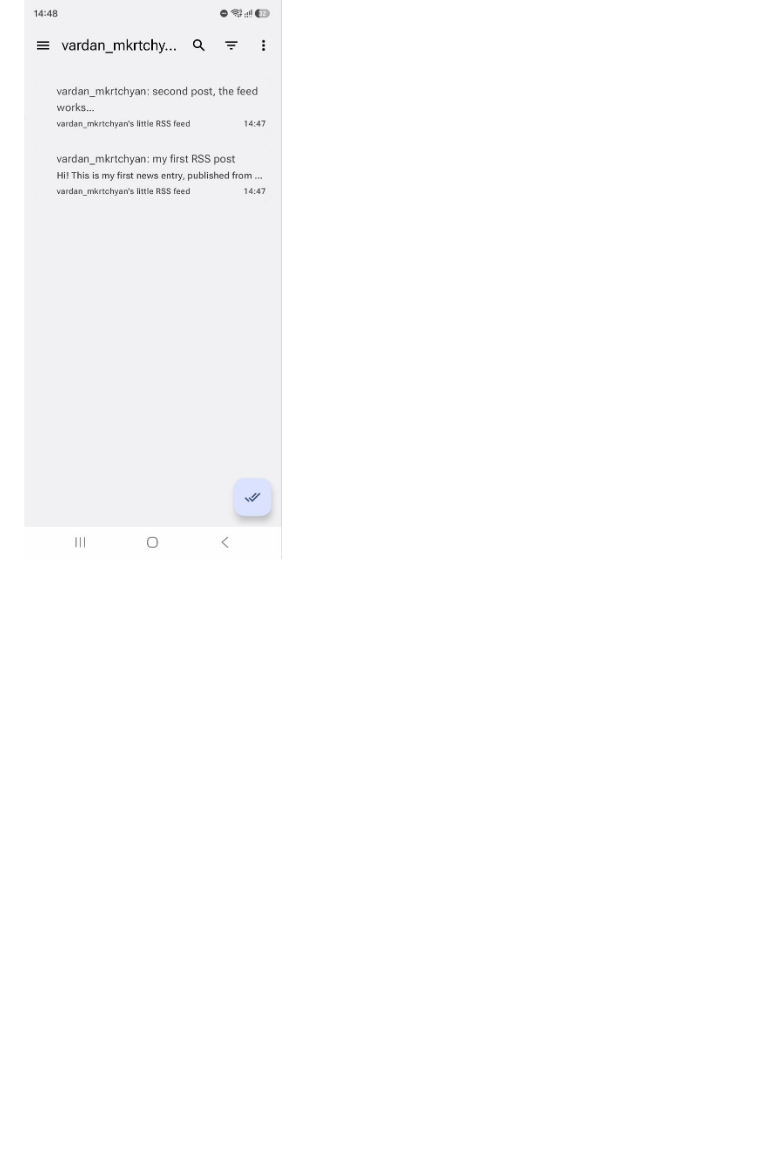
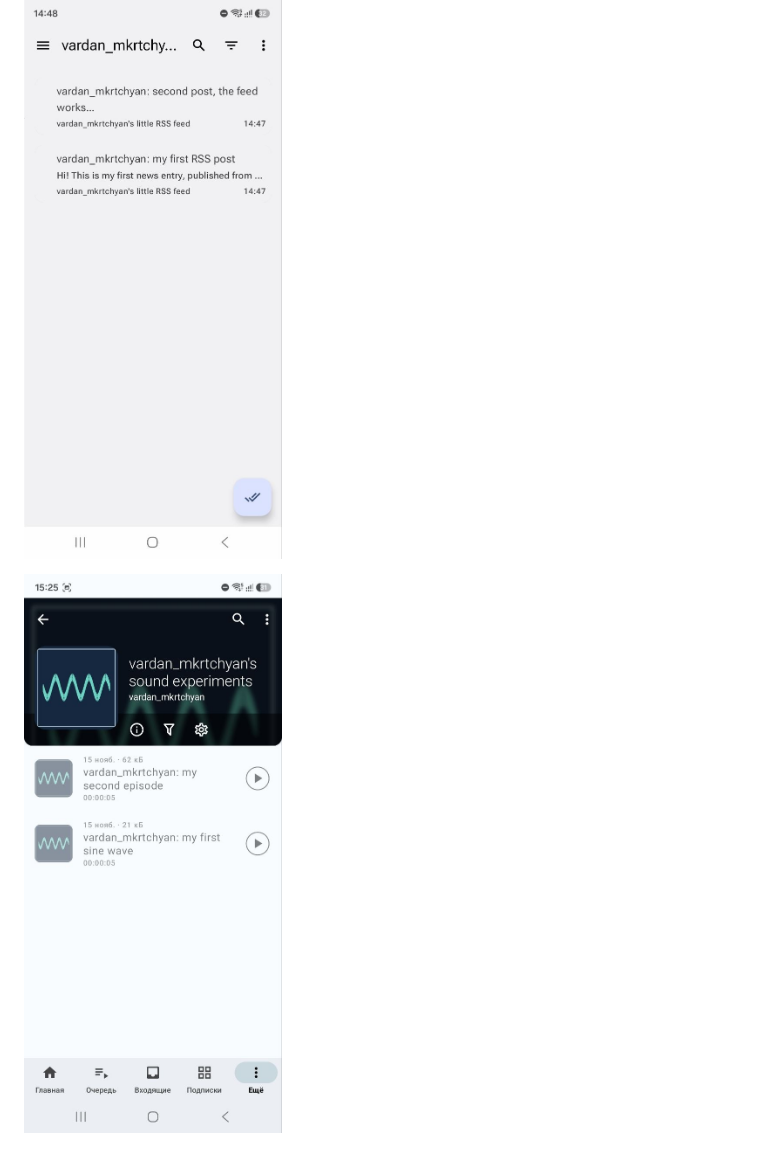
Before and after one commit to VardanMkrtch1an/vardan_mkrtchyan_lab-rss, a Markdown page: answers.md, the part around one of its changes. GitHub-like rendering; pictures changed too: screenshots/podcast.jpg (added); blank space fills up the shorter version.

Commit message:
Publish second podcast episode and answers

```diff
--- a/answers.md
+++ b/answers.md
@@ -37,3 +45,5 @@ After I ran `make_news.py` again and pulled to refresh in Feeder, the second pos
 ## Screenshots
 
 ![RSS app](screenshots/rss.jpg)
+
+![Podcast app](screenshots/podcast.jpg)
```
Also changed, not shown: other parts of answers.md (+8 -0 lines), 2 other files.
